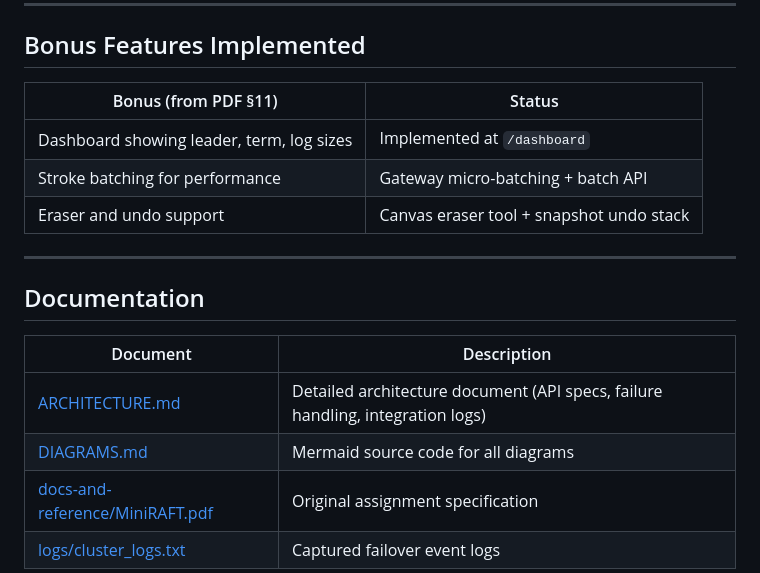
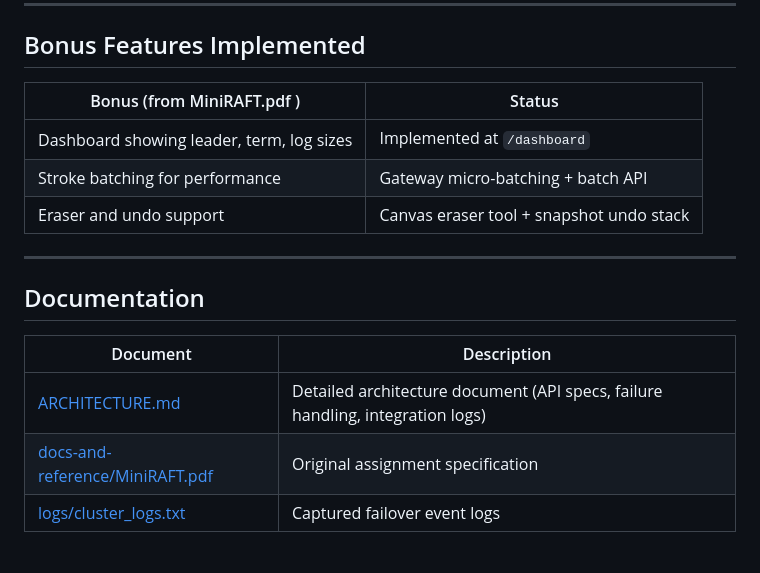
Before and after one commit to hs-sathwikhs/CC_MiniRAFT, a Markdown page: README.md, the part around the change. GitHub-like rendering; blank space fills up the shorter version.

```diff
--- a/README.md
+++ b/README.md
@@ -285,7 +285,7 @@ replica3  | Voted for replica2 term=1
 
 ## Bonus Features Implemented
 
-| Bonus (from PDF §11) | Status |
+| Bonus (from MiniRAFT.pdf ) | Status |
 |---|---|
 | Dashboard showing leader, term, log sizes | Implemented at `/dashboard` |
 | Stroke batching for performance | Gateway micro-batching + batch API |
@@ -298,6 +298,5 @@ replica3  | Voted for replica2 term=1
 | Document | Description |
 |----------|-------------|
 | [ARCHITECTURE.md](ARCHITECTURE.md) | Detailed architecture document (API specs, failure handling, integration logs) |
-| [DIAGRAMS.md](DIAGRAMS.md) | Mermaid source code for all diagrams |
 | [docs-and-reference/MiniRAFT.pdf](docs-and-reference/MiniRAFT.pdf) | Original assignment specification |
 | [logs/cluster_logs.txt](logs/cluster_logs.txt) | Captured failover event logs |
```
